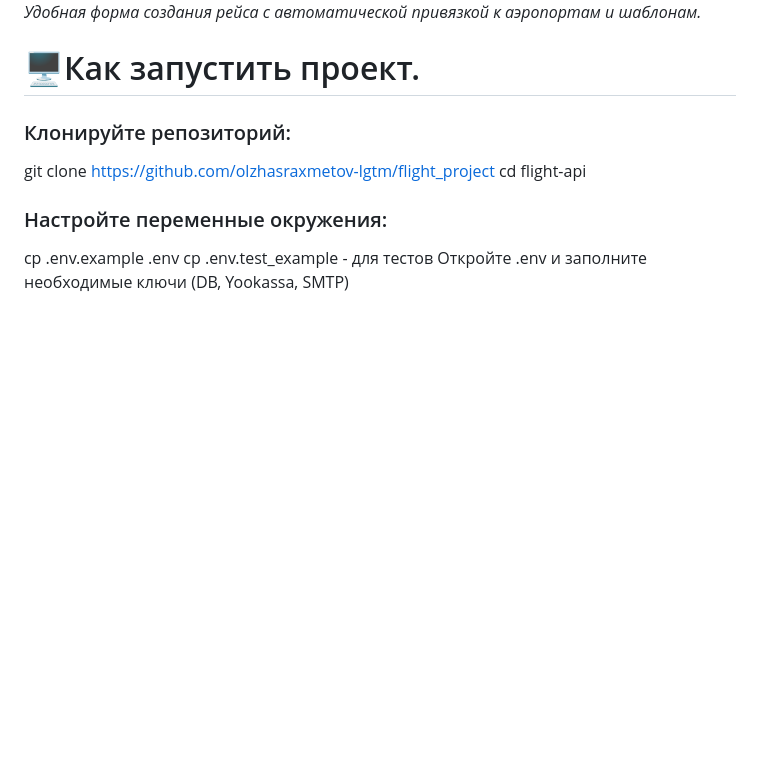
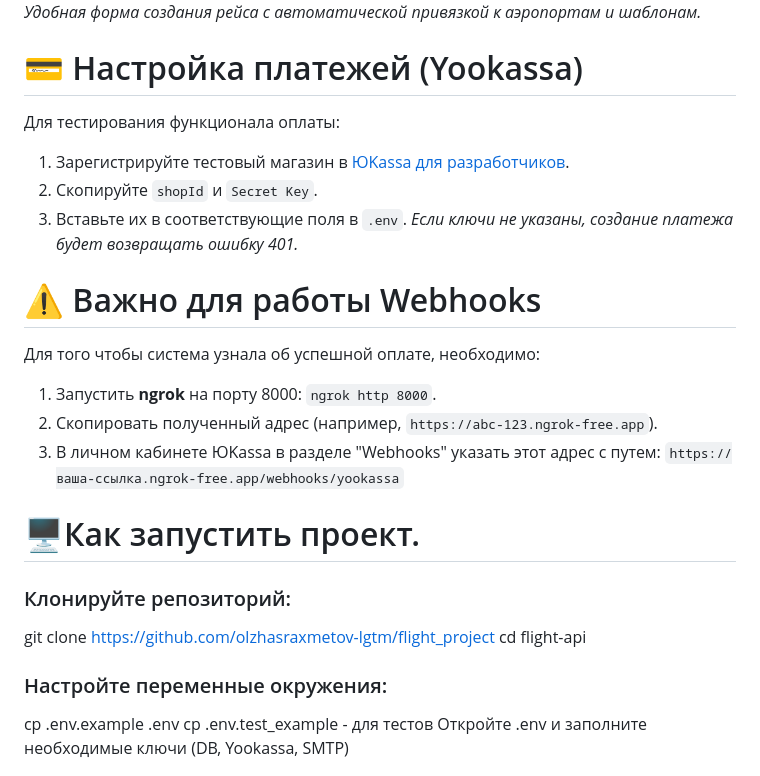
Before and after one commit to olzhasraxmetov-lgtm/flight_project, a Markdown page: README.md, the part around the change. Drawn GitHub-style; blank space fills up the shorter version.

```diff
--- a/README.md
+++ b/README.md
@@ -63,6 +63,20 @@ Yookassa: Интеграция с платежной системой Yookassa
 ![Admin Form View](./assets/admin_create_new_flight.png)
 *Удобная форма создания рейса с автоматической привязкой к аэропортам и шаблонам.*
 
+# 💳 Настройка платежей (Yookassa)
+
+Для тестирования функционала оплаты:
+1. Зарегистрируйте тестовый магазин в [ЮKassa для разработчиков](https://yookassa.ru/developers/using-api/basics).
+2. Скопируйте `shopId` и `Secret Key`.
+3. Вставьте их в соответствующие поля в `.env`.
+*Если ключи не указаны, создание платежа будет возвращать ошибку 401.*
+
+# ⚠️ Важно для работы Webhooks
+Для того чтобы система узнала об успешной оплате, необходимо:
+1. Запустить **ngrok** на порту 8000: `ngrok http 8000`.
+2. Скопировать полученный адрес (например, `https://abc-123.ngrok-free.app`).
+3. В личном кабинете ЮKassa в разделе "Webhooks" указать этот адрес с путем:
+   `https://ваша-ссылка.ngrok-free.app/webhooks/yookassa`
 
 # 🖥Как запустить проект.
 
```
